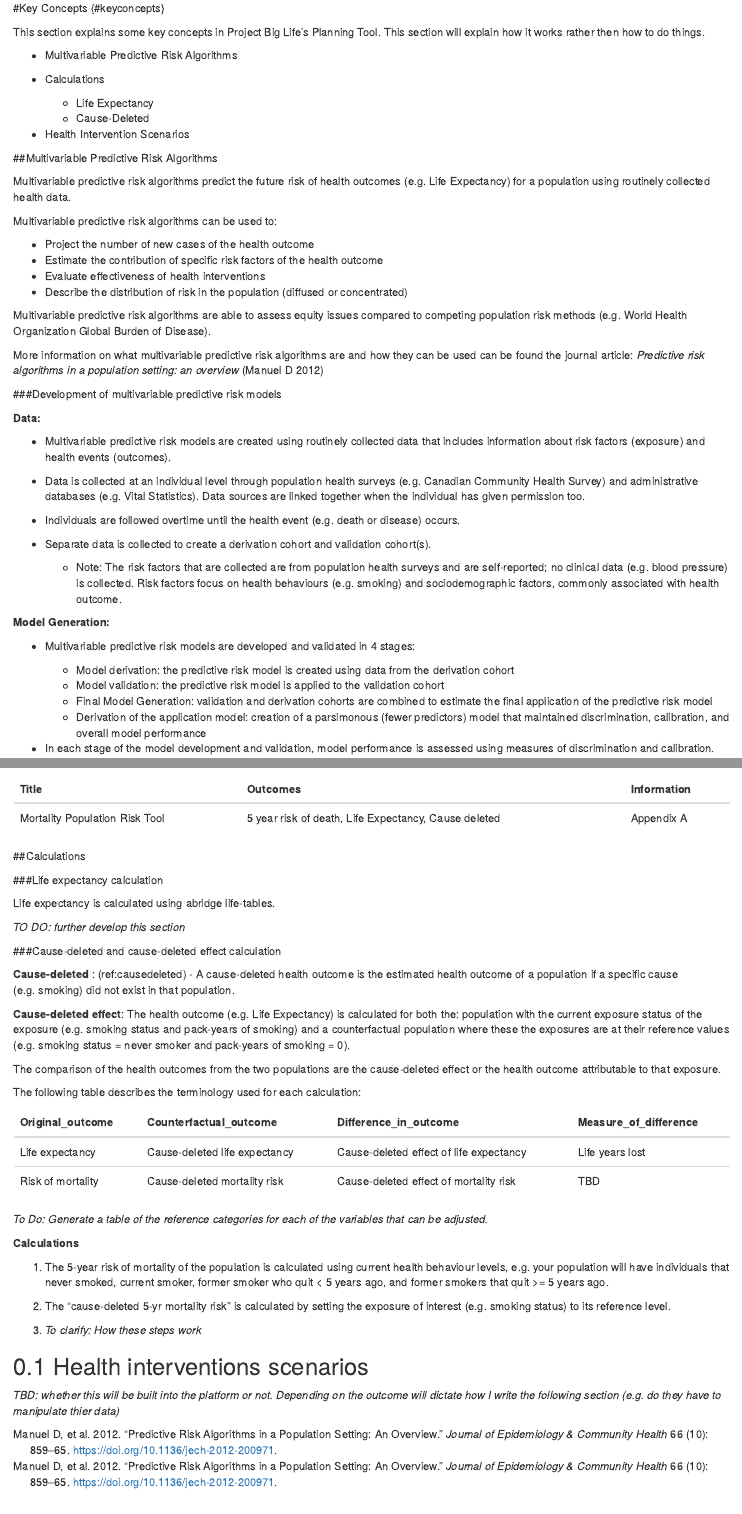
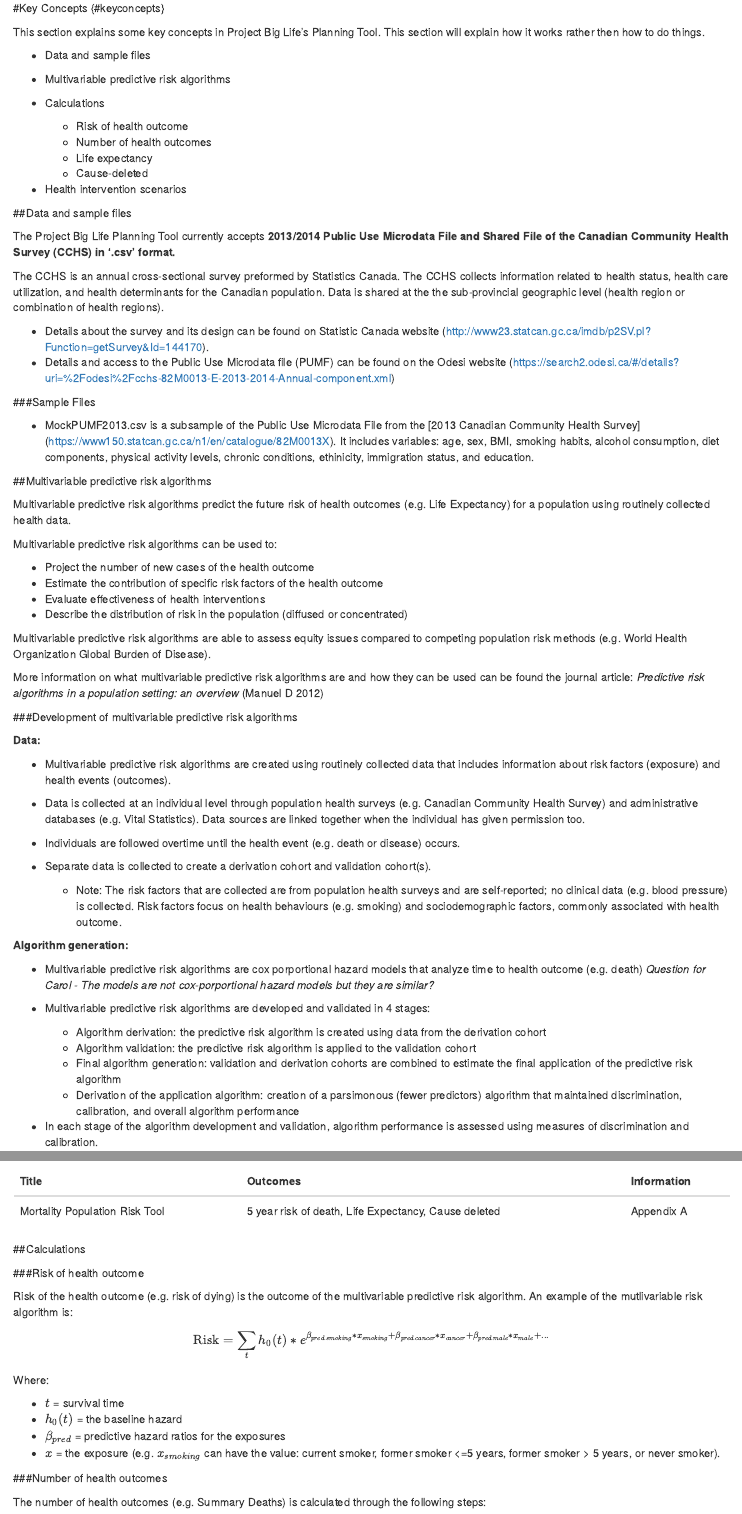
Before and after one commit to Big-Life-Lab/pbl-planning-tool-guide, an R Markdown document (05-Key-Concepts.Rmd): the page in a window 1100 px wide, from its top, and a second part further down, joined at a grey line. Rendered offline with R 4.5, knitr and Pandoc, with nearby package versions; drawn as R Markdown's standard HTML page in place of the format the file asks for.

Commit message:
Created explainations for how calculations are done: Risk, Number, LE, and cause-deleted

````diff
--- a/05-Key-Concepts.Rmd
+++ b/05-Key-Concepts.Rmd
@@ -2,15 +2,34 @@
 
 This section explains some key concepts in Project Big Life’s Planning Tool. This section will explain how it works rather then how to do things.
 
-- Multivariable Predictive Risk Algorithms
+- Data and sample files
+- Multivariable predictive risk algorithms
 - Calculations
 
-    - Life Expectancy
-    - Cause-Deleted
+    - Risk of health outcome
+    - Number of health outcomes
+    - Life expectancy
+    - Cause-deleted
 
-- Health Intervention Scenarios
+- Health intervention scenarios
 
-##Multivariable Predictive Risk Algorithms
+
+##Data and sample files
+
+The Project Big Life Planning Tool currently accepts **2013/2014 Public Use Microdata File and Shared File of the Canadian Community Health Survey (CCHS) in '.csv' format.**
+
+The CCHS is an annual cross-sectional survey preformed by Statistics Canada. The CCHS collects information related to health status, health care utilization, and health determinants for the Canadian population. Data is shared at the the sub-provincial geographic level (health region or combination of health regions).
+
+- Details about the survey and its design can be found on Statistic Canada website  (http://www23.statcan.gc.ca/imdb/p2SV.pl?Function=getSurvey&Id=144170).
+- Details and access to the Public Use Microdata file (PUMF) can be found on the Odesi website (https://search2.odesi.ca/#/details?uri=%2Fodesi%2Fcchs-82M0013-E-2013-2014-Annual-component.xml)
+
+###Sample Files
+
+- MockPUMF2013.csv is a subsample of the Public Use Microdata File from the [2013 Canadian Community Health Survey] (https://www150.statcan.gc.ca/n1/en/catalogue/82M0013X). It includes variables: age, sex, BMI, smoking habits, alcohol consumption, diet components, physical activity levels, chronic conditions, ethinicity, immigration status, and education.
+
+
+
+##Multivariable predictive risk algorithms
 
 Multivariable predictive risk algorithms predict the future risk of health outcomes (e.g. Life Expectancy) for a population using routinely collected health data.
 
@@ -25,27 +44,29 @@ Multivariable predictive risk algorithms are able to assess equity issues compar
 
 More information on what multivariable predictive risk algorithms are and how they can be used can be found the journal article: *Predictive risk algorithms in a population setting: an overview* [@PoRTover]
 
-###Development of  multivariable predictive risk models
+###Development of multivariable predictive risk algorithms
 
 **Data:**
 
--	Multivariable predictive risk models are created using routinely collected data that includes information about risk factors (exposure) and health events (outcomes).
+-	Multivariable predictive risk algorithms are created using routinely collected data that includes information about risk factors (exposure) and health events (outcomes).
 -	Data is collected at an individual level through population health surveys (e.g. Canadian Community Health Survey) and administrative databases (e.g. Vital Statistics). Data sources are linked together when the individual has given permission too.
 - Individuals are followed overtime until the health event (e.g. death or disease) occurs.
 - Separate data is collected to create a derivation cohort and validation cohort(s).
 
     - Note: The risk factors that are collected are from population health surveys and are self-reported; no clinical data (e.g. blood pressure) is collected. Risk factors focus on health behaviours (e.g. smoking) and sociodemographic factors, commonly associated with health outcome.
 
-**Model Generation:**
+**Algorithm generation:**
 
-- Multivariable predictive risk models are developed and validated in 4 stages:
+- Multivariable predictive risk algorithms are cox porportional hazard models that analyze time to health outcome (e.g. death) *Question for Carol - The models are not cox-porportional hazard models but they are similar?*
 
-    - Model derivation: the predictive risk model is created using data from the derivation cohort
-    - Model validation: the predictive risk model is applied to the validation cohort
-    - Final Model Generation: validation and derivation cohorts are combined to estimate the final application of the predictive risk model
-    - Derivation of the application model: creation of a parsimonous (fewer predictors) model that maintained discrimination, calibration, and overall model performance
+- Multivariable predictive risk algorithms are developed and validated in 4 stages:
 
-- In each stage of the model development and validation, model performance is assessed using measures of discrimination and calibration.
+    - Algorithm derivation: the predictive risk algorithm is created using data from the derivation cohort
+    - Algorithm validation: the predictive risk algorithm is applied to the validation cohort
+    - Final algorithm generation: validation and derivation cohorts are combined to estimate the final application of the predictive risk algorithm
+    - Derivation of the application algorithm: creation of a parsimonous (fewer predictors) algorithm that maintained discrimination, calibration, and overall algorithm performance
+
+- In each stage of the algorithm development and validation, algorithm performance is assessed using measures of discrimination and calibration.
 
 ###Multivariable predictive risk algorithms built in Project Big Life Planning Tool
 
@@ -69,3 +90,18 @@ kable(PoRTs) %>%
 
 ##Calculations
 
+###Risk of health outcome
+
+Risk of the health outcome (e.g. risk of dying) is the outcome of the multivariable predictive risk algorithm. An example of the mutlivariable risk algorithm is:
+
+$$ \text{Risk} = \sum_t h_0(t) * e^{\beta_{pred.smoking}*x_{smoking}+\beta_{pred.cancer}*x_{cancer} + \beta_{pred.male}*x_{male} +...}  $$
+Where:
+
+- $t$ = survival time
+- $h_0(t)$ = the baseline hazard
+- $\beta_{pred}$ = predictive hazard ratios for the exposures
+- $x$ = the exposure (e.g. $x_{smoking}$ can have the value: current smoker, former smoker <=5 years, former smoker > 5 years, or never smoker).
+
+###Number of health outcomes
+
+The number of health outcomes (e.g. Summary Deaths) is calculated through the following steps:
@@ -72,5 +114,4 @@ kable(PoRTs) %>%
 ###Life expectancy calculation
 
-Life expectancy is calculated using abridge life-tables.
+Life expectancy is calculated using abridge life tables:
 
-*TO DO: further develop this section*
@@ -77,28 +130,12 @@ Life expectancy is calculated using abridge life-tables.
 
 
 
-###Cause-deleted and cause-deleted effect calculation
+There are two parts to the cause-deleted calculations: (A) calculate the risk, and (B) calculate the health outcome: life expectancy or number of deaths.
 
-**Cause-deleted** : (ref:causedeleted) - A cause-deleted health outcome is the estimated health outcome of a population if a specific cause (e.g. smoking) did not exist in that population.
+**Part A: Risk calculations**
 
-**Cause-deleted effect**: The health outcome (e.g. Life Expectancy) is calculated for both the: population with the current exposure status of the exposure (e.g. smoking status and pack-years of smoking) and a counterfactual population where these the exposures are at their reference values (e.g. smoking status = never smoker and pack-years of smoking = 0).
+The original multivariable predictive risk algorithm is:
 
-The comparison of the health outcomes from the two populations are the cause-deleted effect or the health outcome attributable to that exposure.
+$$ \text{Risk} = \sum_t h_0(t) * e^{\beta_{pred.smoking}*x_{smoking}+\beta_{pred.cancer}*x_{cancer} + \beta_{pred.male}*x_{male} +...}  $$
 
-The following table describes the terminology used for each calculation:
 
-```{r, echo=FALSE, results='hide', message=FALSE}
-library(knitr)
-library(kableExtra)
-#Replicated Table 1 from MPoRTv2 Figures - Predictor variables for the MPoRTv2
-(cause_deleted <- data.frame(
-    Original_outcome = c("Life expectancy", "Risk of mortality"),
-    Counterfactual_outcome = c("Cause-deleted life expectancy", "Cause-deleted mortality risk"),
-    Difference_in_outcome =c("Cause-deleted effect of life expectancy", "Cause-deleted effect of mortality risk"),
-    Measure_of_difference = c("Life years lost", "TBD"))
-    )#closingbracket
-```
-```{r, echo=FALSE}
-#Creating the table
-kable(cause_deleted) %>%
-  kable_styling(full_width = T)
@@ -105,12 +176,11 @@ kable(cause_deleted) %>%
 ```
 
-*To Do: Generate a table of the reference categories for each of the variables that can be adjusted.*
 
-**Calculations**
+**Part B: Health outcome calculations**
 
-1) The 5-year risk of mortality of the population is calculated using current health behaviour levels, e.g. your population will have individuals that never smoked, current smoker, former smoker who quit < 5 years ago, and former smokers that quit >= 5 years ago.
+Using risks generated above you can then calculate:
 
-2) The "cause-deleted 5-yr mortality risk" is calculated by setting the exposure of interest (e.g. smoking status) to its reference level.
+- cause-deleted life expectancy or life years lost attributable to a health behaviour (exposure)
+- cause-deleted number of deaths or number of deaths attributable to a health behaviour (exposure)
 
-3) *To clarify: How these steps work*
 
````
Also changed, not shown: README.md, 05-Key-Concepts.Rmd (74 more changed lines).
